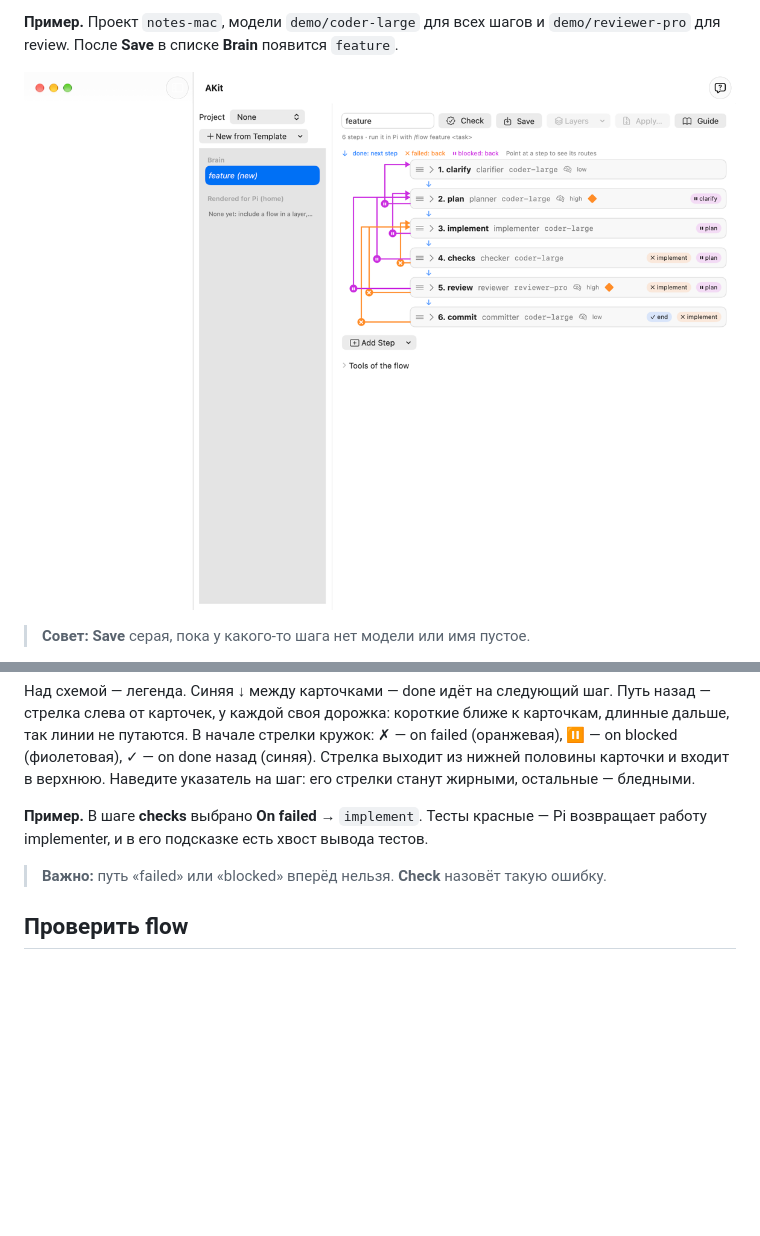
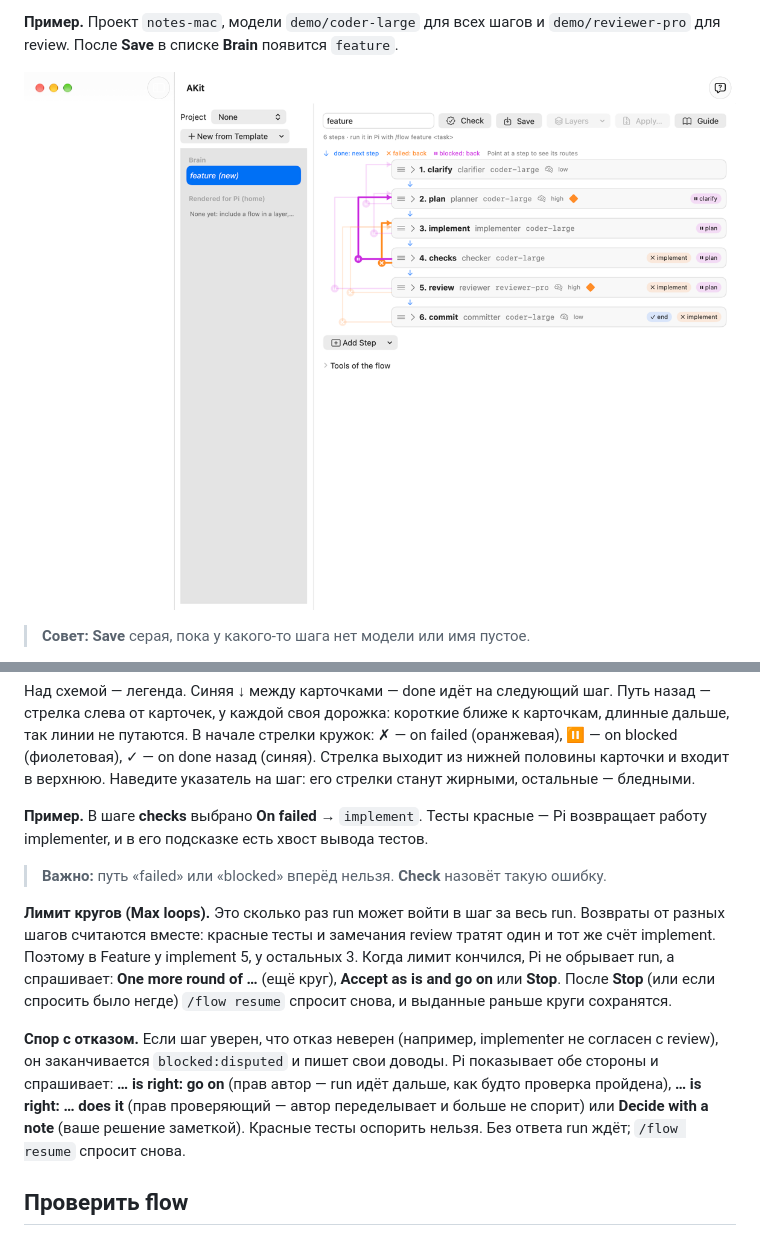
Before and after one commit to Stanislavussov/akit, a Markdown page: docs/guides/flows.ru.md, 2 parts joined by grey strips. Drawn GitHub-style; pictures changed too: docs/guides/images/flows-feature.png; blank space fills up the shorter version.

```diff
--- a/docs/guides/flows.ru.md
+++ b/docs/guides/flows.ru.md
@@ -136,6 +136,10 @@
 **Пример.** В шаге **checks** выбрано **On failed** → `implement`. Тесты красные — Pi возвращает работу implementer, и в его подсказке есть хвост вывода тестов.
 
 > **Важно:** путь «failed» или «blocked» вперёд нельзя. **Check** назовёт такую ошибку.
+
+**Лимит кругов (Max loops).** Это сколько раз run может войти в шаг за весь run. Возвраты от разных шагов считаются вместе: красные тесты и замечания review тратят один и тот же счёт implement. Поэтому в Feature у implement 5, у остальных 3. Когда лимит кончился, Pi не обрывает run, а спрашивает: **One more round of …** (ещё круг), **Accept as is and go on** или **Stop**. После **Stop** (или если спросить было негде) `/flow resume` спросит снова, и выданные раньше круги сохранятся.
+
+**Спор с отказом.** Если шаг уверен, что отказ неверен (например, implementer не согласен с review), он заканчивается `blocked:disputed` и пишет свои доводы. Pi показывает обе стороны и спрашивает: **… is right: go on** (прав автор — run идёт дальше, как будто проверка пройдена), **… is right: … does it** (прав проверяющий — автор переделывает и больше не спорит) или **Decide with a note** (ваше решение заметкой). Красные тесты оспорить нельзя. Без ответа run ждёт; `/flow resume` спросит снова.
 
 ## Проверить flow
 <!-- section: check -->
```
Also changed, not shown: other parts of docs/guides/flows.ru.md (+5 -5 lines), docs/design/flows.md (+13 -0 lines), docs/guides/images/flows-card.png, 7 other files.
